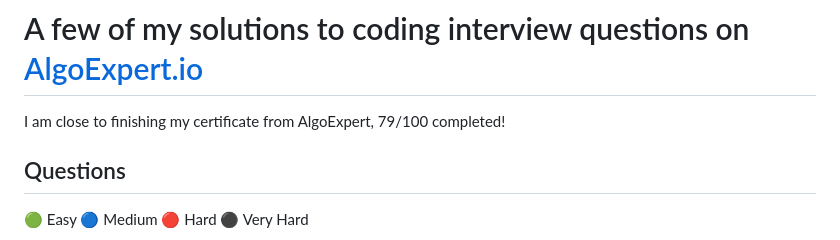
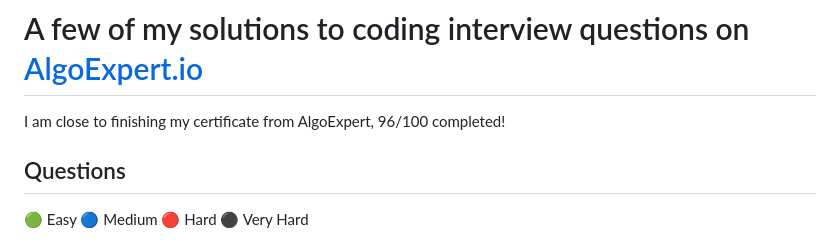
Before and after one commit to JDNafz/JDNafz, a Markdown page: AlgoExpert/AlgoExpertReadMe.md, the part around the change. Drawn GitHub-style.

```diff
--- a/AlgoExpert/AlgoExpertReadMe.md
+++ b/AlgoExpert/AlgoExpertReadMe.md
@@ -1,6 +1,6 @@
 # A few of my solutions to coding interview questions on [AlgoExpert.io](https://www.algoexpert.io)
 
-I am close to finishing my certificate from AlgoExpert, 79/100 completed!
+I am close to finishing my certificate from AlgoExpert, 96/100 completed!
 
 ## Questions
 
```
